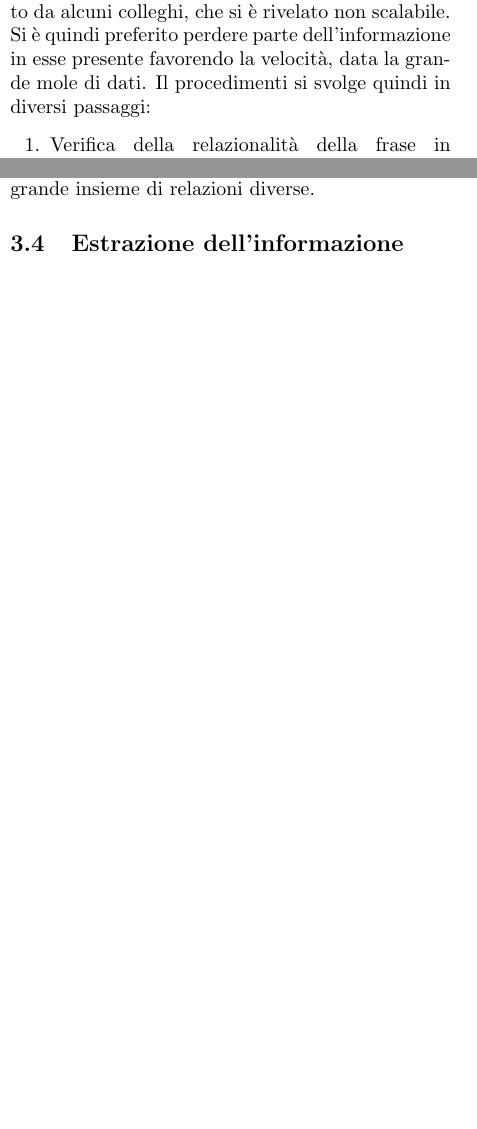
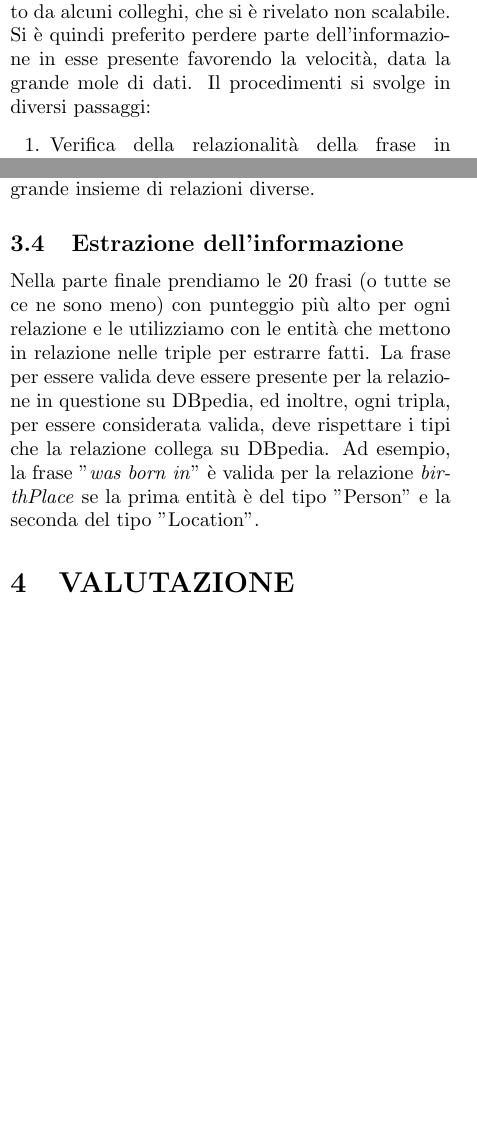
Before and after one commit to LectorDBPedia/Lector, a LaTeX document (paper/paper.tex): two parts of the columns of pages 2 and 3 of 3, joined at a grey line, cut so that both start at the same text, the shorter picture padded with empty space. Compiled offline with pdfLaTeX.

Commit message:
update tex

```diff
--- a/paper/paper.tex
+++ b/paper/paper.tex
@@ -59,7 +59,7 @@ In questo modo ogni risorsa è legata direttamente ad un articolo di Wikipedia.
 \section{APPROCCIO}
 
 Il dataset iniziale di frasi, come detto precedentemente, ci è stato fornito con le entità etichettate. Inizialmente abbiamo provato ad applicare un approccio euristico per il riconoscimento di frasi di tipo lista, basato su un lavoro precedentemente svolto da alcuni colleghi, che si è rivelato non scalabile. Si è quindi preferito perdere parte dell'informazione in esse presente favorendo la velocità, data la grande mole di dati.
-Il procedimenti si svolge quindi in diversi passaggi:
+Il procedimenti si svolge in diversi passaggi:
 \begin{enumerate}
 \item Verifica della relazionalità della frase in questione;
 \item Etichettatura delle triple "presenti" e "non presenti";
@@ -91,5 +91,8 @@ In questo modo una frase ottiene un punteggio maggiore quanto più compare assoc
 
 \subsection{Estrazione dell'informazione}
 
+Nella parte finale prendiamo le 20 frasi (o tutte se ce ne sono meno) con punteggio più alto per ogni relazione e le utilizziamo con le entità che mettono in relazione nelle triple per estrarre fatti. La frase per essere valida deve essere presente per la relazione in questione su DBpedia, ed inoltre, ogni tripla, per essere considerata valida, deve rispettare i tipi che la relazione collega su DBpedia. Ad esempio, la frase "\textit{was born in}" è valida per la relazione \textit{birthPlace} se la prima entità è del tipo "Person" e la seconda del tipo "Location".
+
+\section{VALUTAZIONE}
 
 \end{document}
```
Also changed, not shown: paper/paper.pdf, 2 other files.
